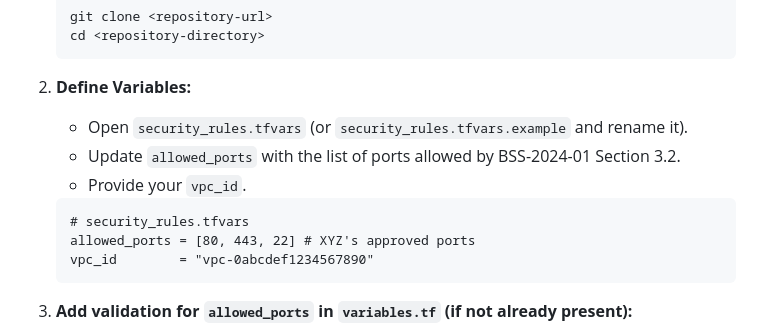
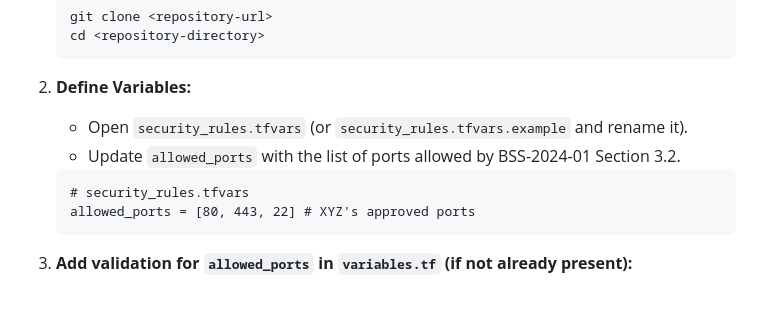
Before and after one commit to sindhiya1930/skillfyme-devops-ai, a Markdown page: Terraform/Assignment4/Readme.md, the part around the change. GitHub-like rendering; blank space fills up the shorter version.

````diff
--- a/Terraform/Assignment4/Readme.md
+++ b/Terraform/Assignment4/Readme.md
@@ -73,12 +73,10 @@ This approach ensures that security group configurations are standardized, maint
 2.  **Define Variables:**
     * Open `security_rules.tfvars` (or `security_rules.tfvars.example` and rename it).
     * Update `allowed_ports` with the list of ports allowed by BSS-2024-01 Section 3.2.
-    * Provide your `vpc_id`.
 
     ```terraform
     # security_rules.tfvars
     allowed_ports = [80, 443, 22] # XYZ's approved ports
-    vpc_id        = "vpc-0abcdef1234567890"
     ```
 
 3.  **Add validation for `allowed_ports` in `variables.tf` (if not already present):**
````
